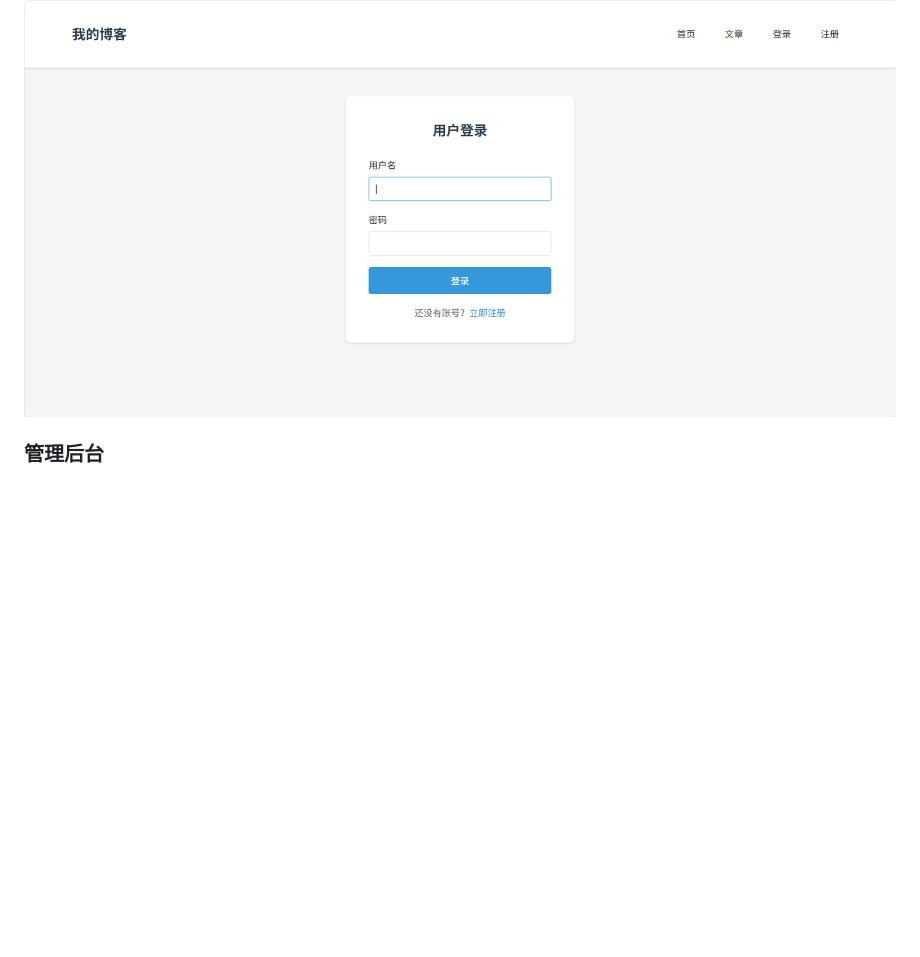
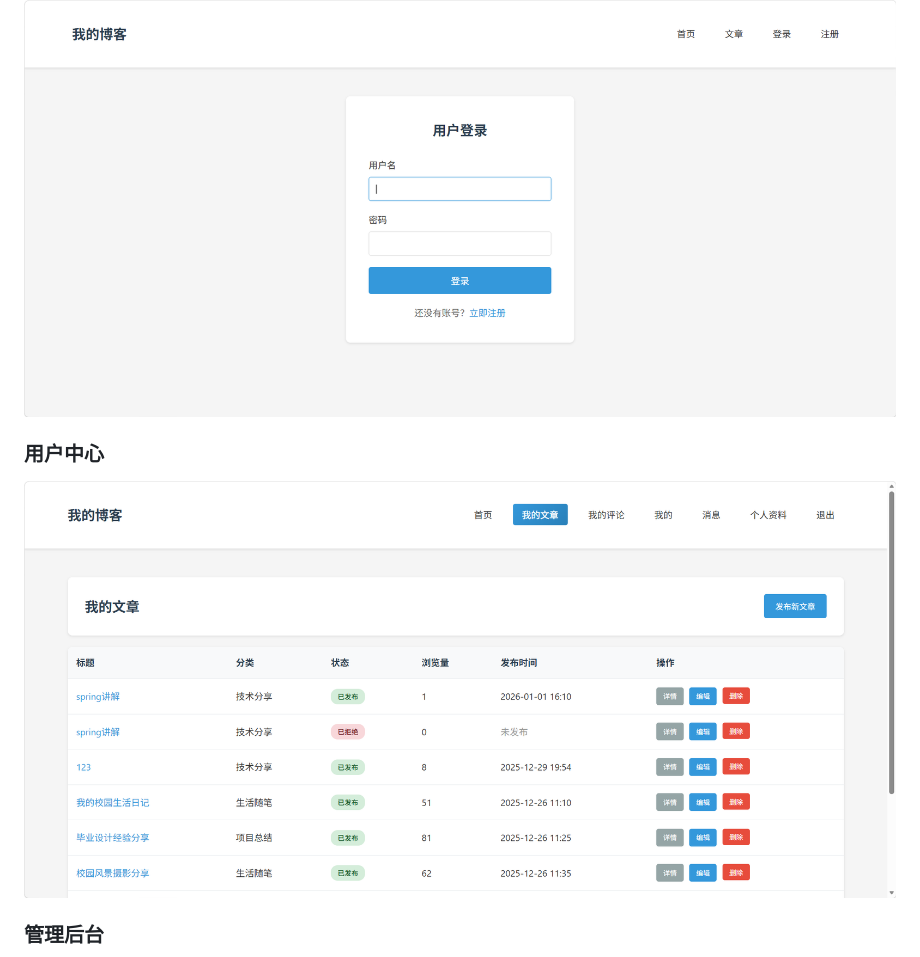
Before and after one commit to BAIXIYAN/blog-demo, a Markdown page: README.md, the part around the change. Rendered like a GitHub page; pictures changed too: screenshots/user.png (added); blank space fills up the shorter version.

Commit message:
docs: add user center screenshot to README

```diff
--- a/README.md
+++ b/README.md
@@ -12,6 +12,9 @@
 
 ### 用户登录
 ![用户登录](screenshots/login.png)
+
+### 用户中心
+![用户中心](screenshots/user.png)
 
 ### 管理后台
 ![管理后台](screenshots/admin.png)
```
